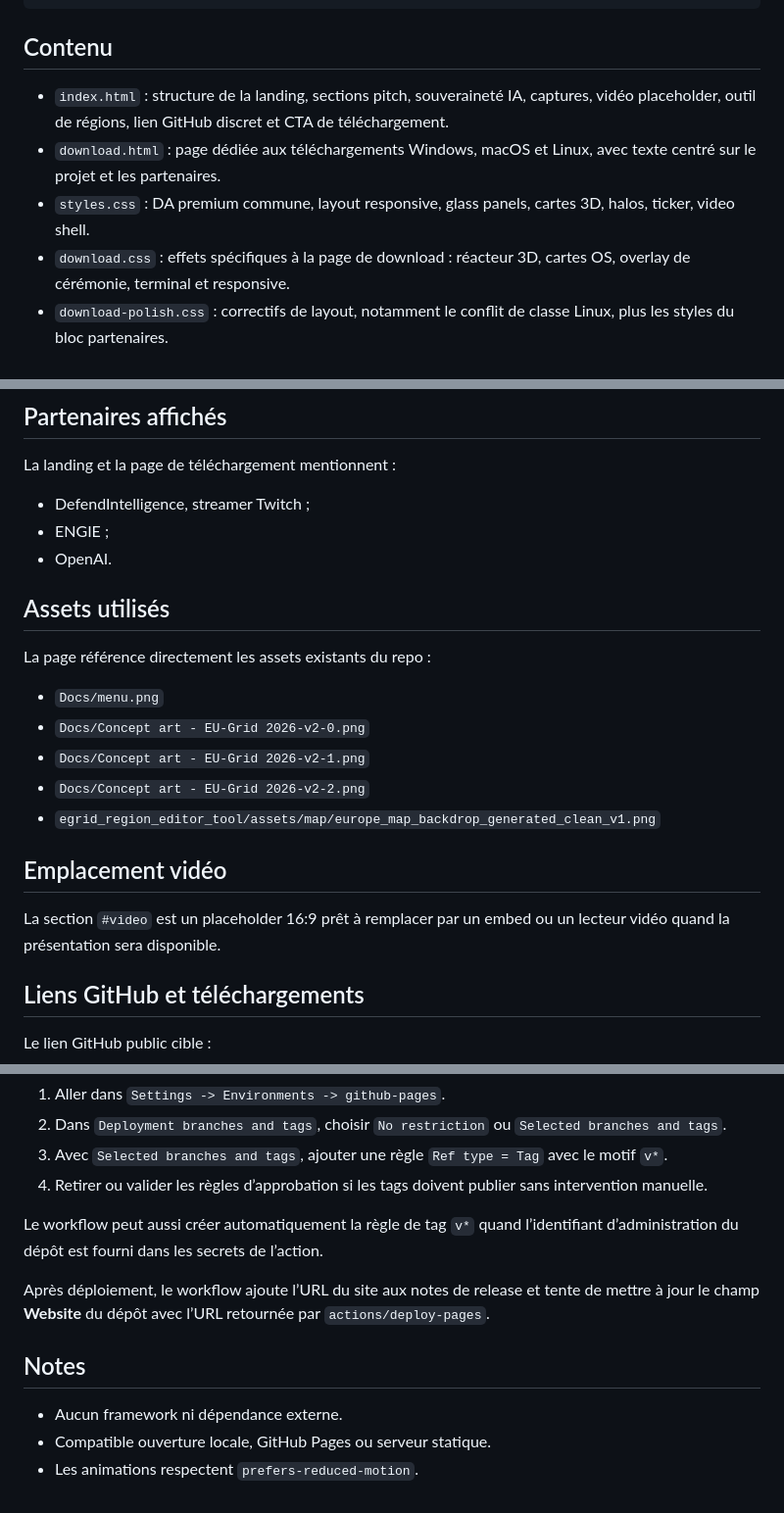
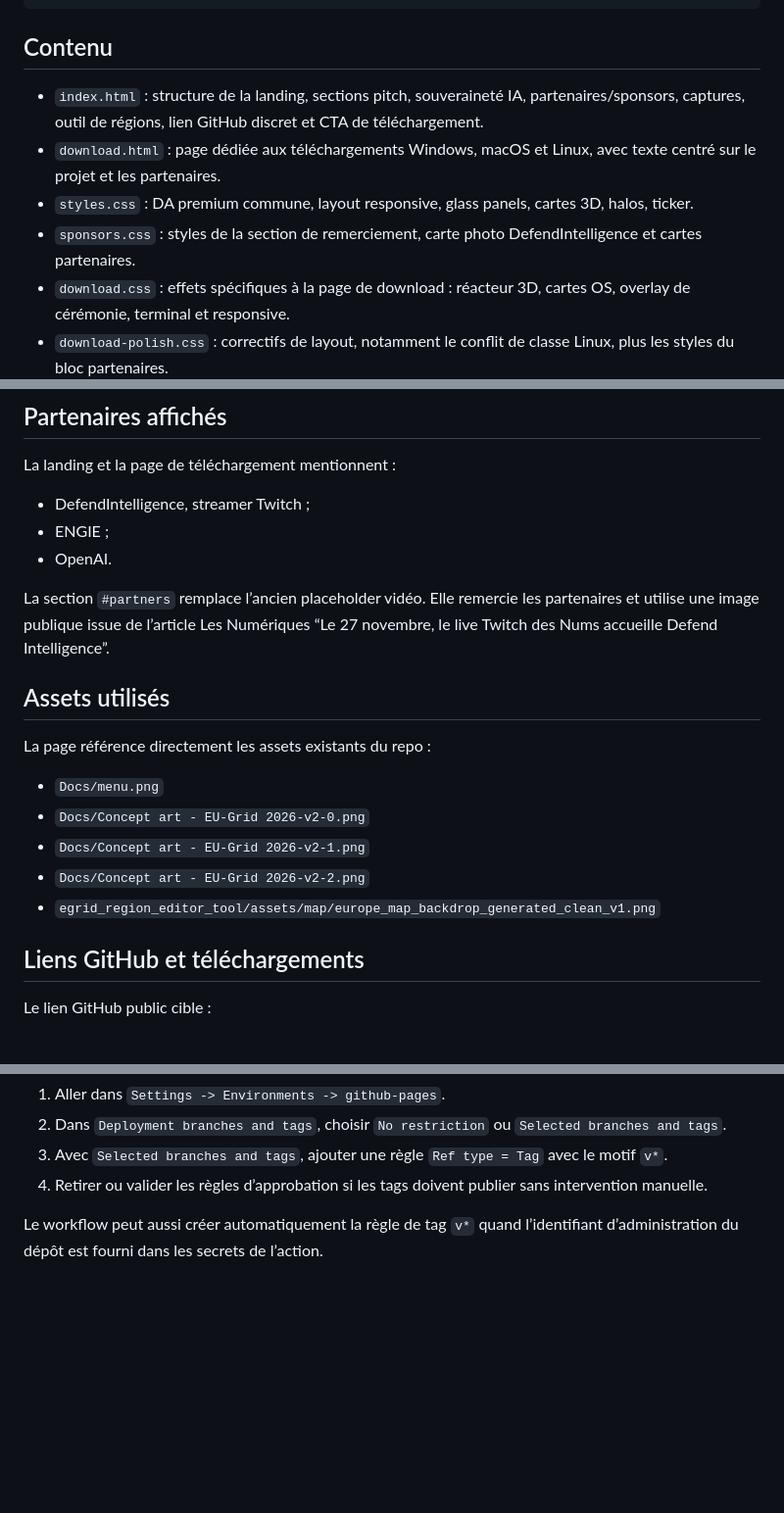
Before and after one commit to Exifs/Hackaton-Engie-E-Grid-2045, a Markdown page: landing/README.md, 3 parts joined by grey strips. Shown at 98% size. GitHub-like rendering; blank space fills up the shorter version.

Commit message:
docs: document sponsor section replacing video placeholder

```diff
--- a/landing/README.md
+++ b/landing/README.md
@@ -26,9 +26,10 @@ http://127.0.0.1:8080/landing/download.html
 
 ## Contenu
 
-- `index.html` : structure de la landing, sections pitch, souveraineté IA, captures, vidéo placeholder, outil de régions, lien GitHub discret et CTA de téléchargement.
+- `index.html` : structure de la landing, sections pitch, souveraineté IA, partenaires/sponsors, captures, outil de régions, lien GitHub discret et CTA de téléchargement.
 - `download.html` : page dédiée aux téléchargements Windows, macOS et Linux, avec texte centré sur le projet et les partenaires.
-- `styles.css` : DA premium commune, layout responsive, glass panels, cartes 3D, halos, ticker, video shell.
+- `styles.css` : DA premium commune, layout responsive, glass panels, cartes 3D, halos, ticker.
+- `sponsors.css` : styles de la section de remerciement, carte photo DefendIntelligence et cartes partenaires.
 - `download.css` : effets spécifiques à la page de download : réacteur 3D, cartes OS, overlay de cérémonie, terminal et responsive.
 - `download-polish.css` : correctifs de layout, notamment le conflit de classe Linux, plus les styles du bloc partenaires.
 - `main.js` : canvas de réseau énergétique, tilt 3D, parallax souris, magnetic buttons, reveal au scroll et barre de progression.
@@ -46,6 +47,8 @@ La landing et la page de téléchargement mentionnent :
 - ENGIE ;
 - OpenAI.
 
+La section `#partners` remplace l’ancien placeholder vidéo. Elle remercie les partenaires et utilise une image publique issue de l’article Les Numériques “Le 27 novembre, le live Twitch des Nums accueille Defend Intelligence”.
+
 ## Assets utilisés
 
 La page référence directement les assets existants du repo :
@@ -55,10 +58,6 @@ La page référence directement les assets existants du repo :
 - `Docs/Concept art - EU-Grid 2026-v2-1.png`
 - `Docs/Concept art - EU-Grid 2026-v2-2.png`
 - `egrid_region_editor_tool/assets/map/europe_map_backdrop_generated_clean_v1.png`
-
-## Emplacement vidéo
-
-La section `#video` est un placeholder 16:9 prêt à remplacer par un embed ou un lecteur vidéo quand la présentation sera disponible.
 
 ## Liens GitHub et téléchargements
 
@@ -102,11 +101,3 @@ Pour un déploiement déclenché par tag :
 4. Retirer ou valider les règles d’approbation si les tags doivent publier sans intervention manuelle.
 
 Le workflow peut aussi créer automatiquement la règle de tag `v*` quand l’identifiant d’administration du dépôt est fourni dans les secrets de l’action.
-
-Après déploiement, le workflow ajoute l’URL du site aux notes de release et tente de mettre à jour le champ **Website** du dépôt avec l’URL retournée par `actions/deploy-pages`.
-
-## Notes
-
-- Aucun framework ni dépendance externe.
-- Compatible ouverture locale, GitHub Pages ou serveur statique.
-- Les animations respectent `prefers-reduced-motion`.
```
